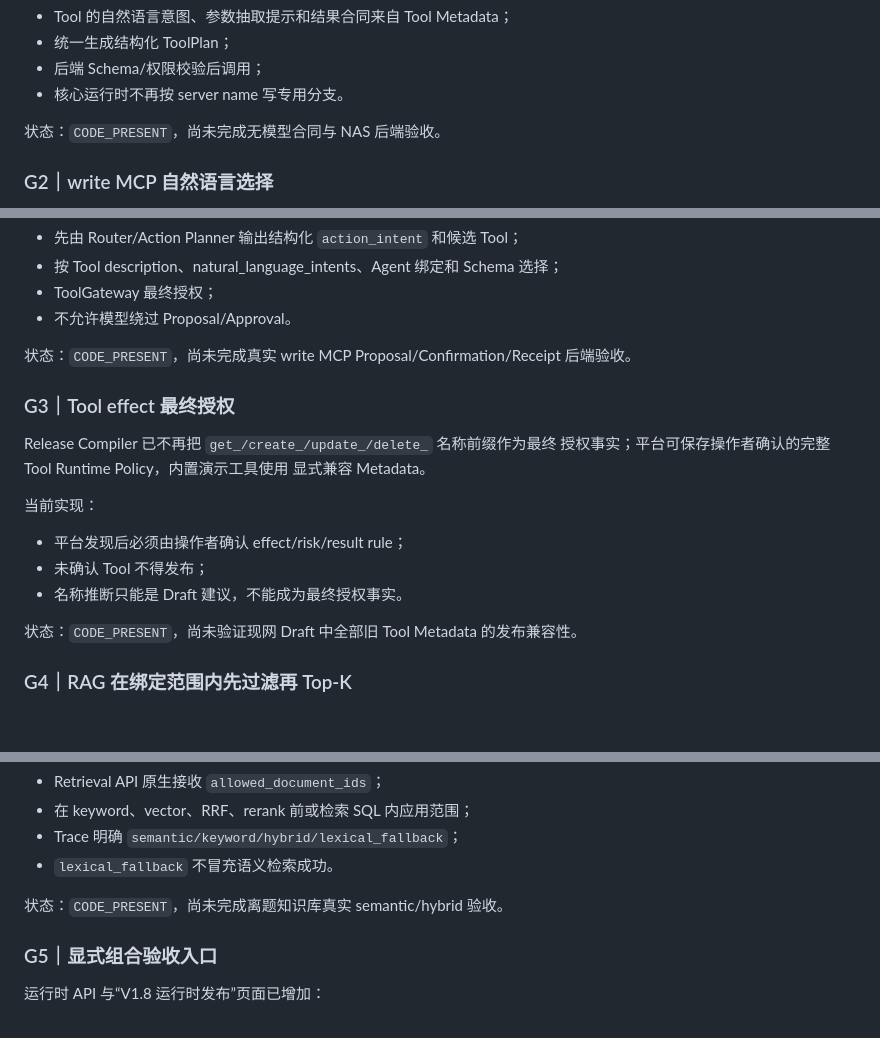
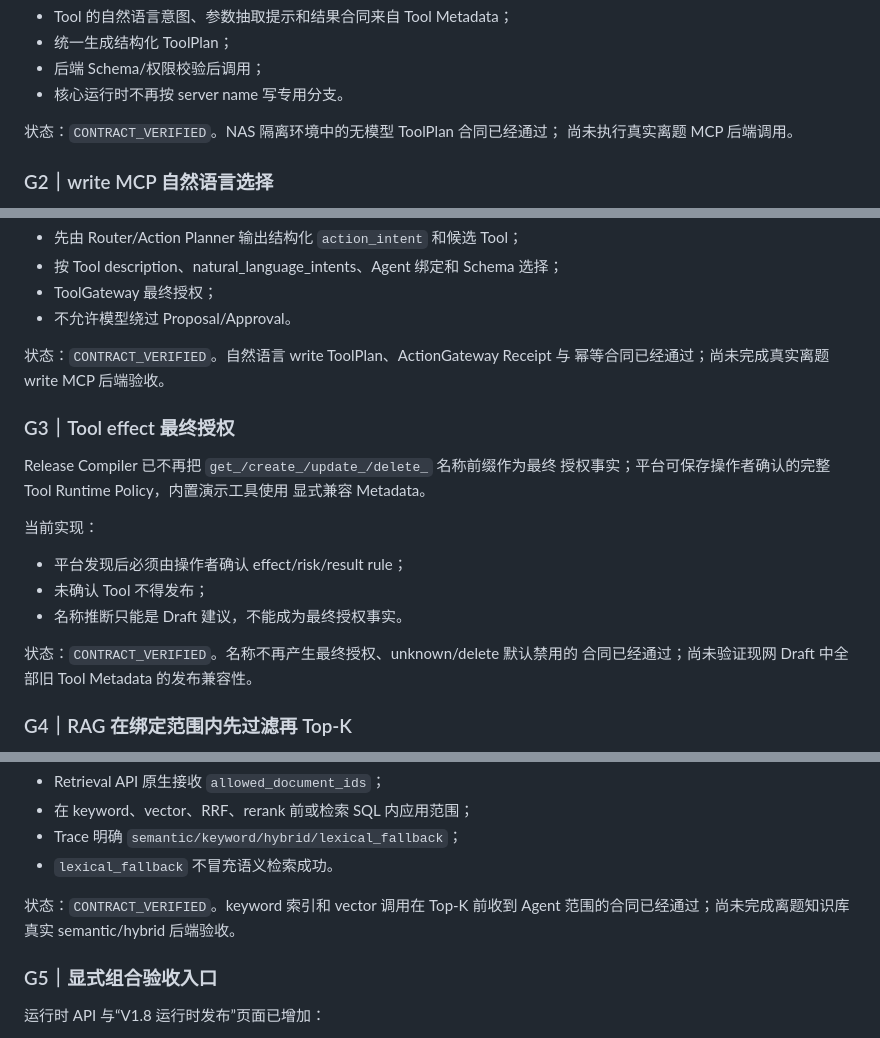
Before and after one commit to w497831176-rgb/greenview-ai-pm-demo, a Markdown page: docs/V1.8-GOALS-1-2-LIVING-CONTRACT.md, 3 parts joined by grey strips. GitHub-like rendering; blank space fills up the shorter version.

```diff
--- a/docs/V1.8-GOALS-1-2-LIVING-CONTRACT.md
+++ b/docs/V1.8-GOALS-1-2-LIVING-CONTRACT.md
@@ -553,7 +553,8 @@ CODE_PRESENT
 - 后端 Schema/权限校验后调用；
 - 核心运行时不再按 server name 写专用分支。
 
-状态：`CODE_PRESENT`，尚未完成无模型合同与 NAS 后端验收。
+状态：`CONTRACT_VERIFIED`。NAS 隔离环境中的无模型 ToolPlan 合同已经通过；
+尚未执行真实离题 MCP 后端调用。
 
 ### G2｜write MCP 自然语言选择
 
@@ -573,8 +574,8 @@ CODE_PRESENT
 - ToolGateway 最终授权；
 - 不允许模型绕过 Proposal/Approval。
 
-状态：`CODE_PRESENT`，尚未完成真实 write MCP Proposal/Confirmation/Receipt
-后端验收。
+状态：`CONTRACT_VERIFIED`。自然语言 write ToolPlan、ActionGateway Receipt 与
+幂等合同已经通过；尚未完成真实离题 write MCP 后端验收。
 
 ### G3｜Tool effect 最终授权
 
@@ -588,7 +589,8 @@ Release Compiler 已不再把 `get_/create_/update_/delete_` 名称前缀作为
 - 未确认 Tool 不得发布；
 - 名称推断只能是 Draft 建议，不能成为最终授权事实。
 
-状态：`CODE_PRESENT`，尚未验证现网 Draft 中全部旧 Tool Metadata 的发布兼容性。
+状态：`CONTRACT_VERIFIED`。名称不再产生最终授权、unknown/delete 默认禁用的
+合同已经通过；尚未验证现网 Draft 中全部旧 Tool Metadata 的发布兼容性。
 
 ### G4｜RAG 在绑定范围内先过滤再 Top-K
 
@@ -608,7 +610,8 @@ Top-K 之前应用 Agent 绑定范围；Coordinator 与成本预览共用该参
 - Trace 明确 `semantic/keyword/hybrid/lexical_fallback`；
 - `lexical_fallback` 不冒充语义检索成功。
 
-状态：`CODE_PRESENT`，尚未完成离题知识库真实 semantic/hybrid 验收。
+状态：`CONTRACT_VERIFIED`。keyword 索引和 vector 调用在 Top-K 前收到 Agent
+范围的合同已经通过；尚未完成离题知识库真实 semantic/hybrid 后端验收。
 
 ### G5｜显式组合验收入口
 
```
Also changed, not shown: other parts of docs/V1.8-GOALS-1-2-LIVING-CONTRACT.md (+48 -12 lines).
